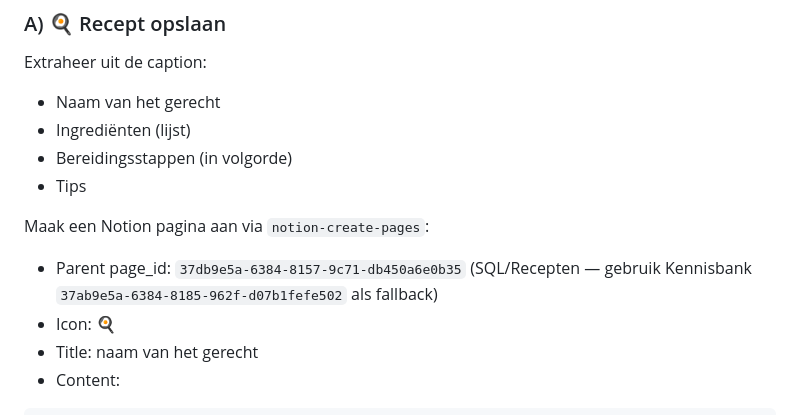
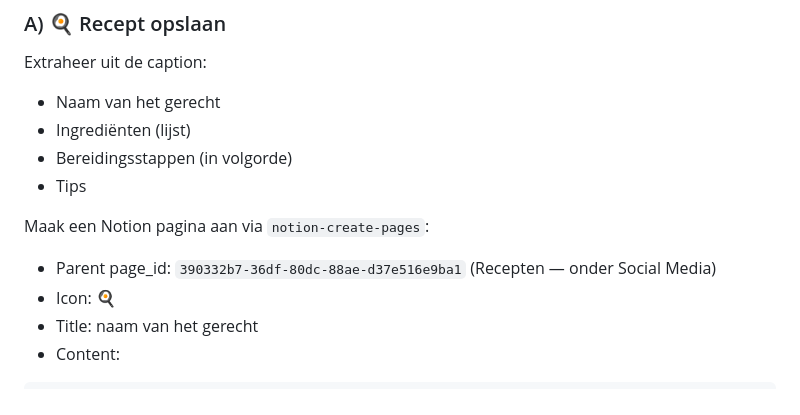
Before and after one commit to Jagc68/notion-media, a Markdown page: instagram-analyze.md, the part around the change. Drawn GitHub-style.

```diff
--- a/instagram-analyze.md
+++ b/instagram-analyze.md
@@ -57,7 +57,7 @@ Extraheer uit de caption:
 - Tips
 
 Maak een Notion pagina aan via `notion-create-pages`:
-- Parent page_id: `37db9e5a-6384-8157-9c71-db450a6e0b35` (SQL/Recepten — gebruik Kennisbank `37ab9e5a-6384-8185-962f-d07b1fefe502` als fallback)
+- Parent page_id: `390332b7-36df-80dc-88ae-d37e516e9ba1` (Recepten — onder Social Media)
 - Icon: 🍳
 - Title: naam van het gerecht
 - Content:
```
